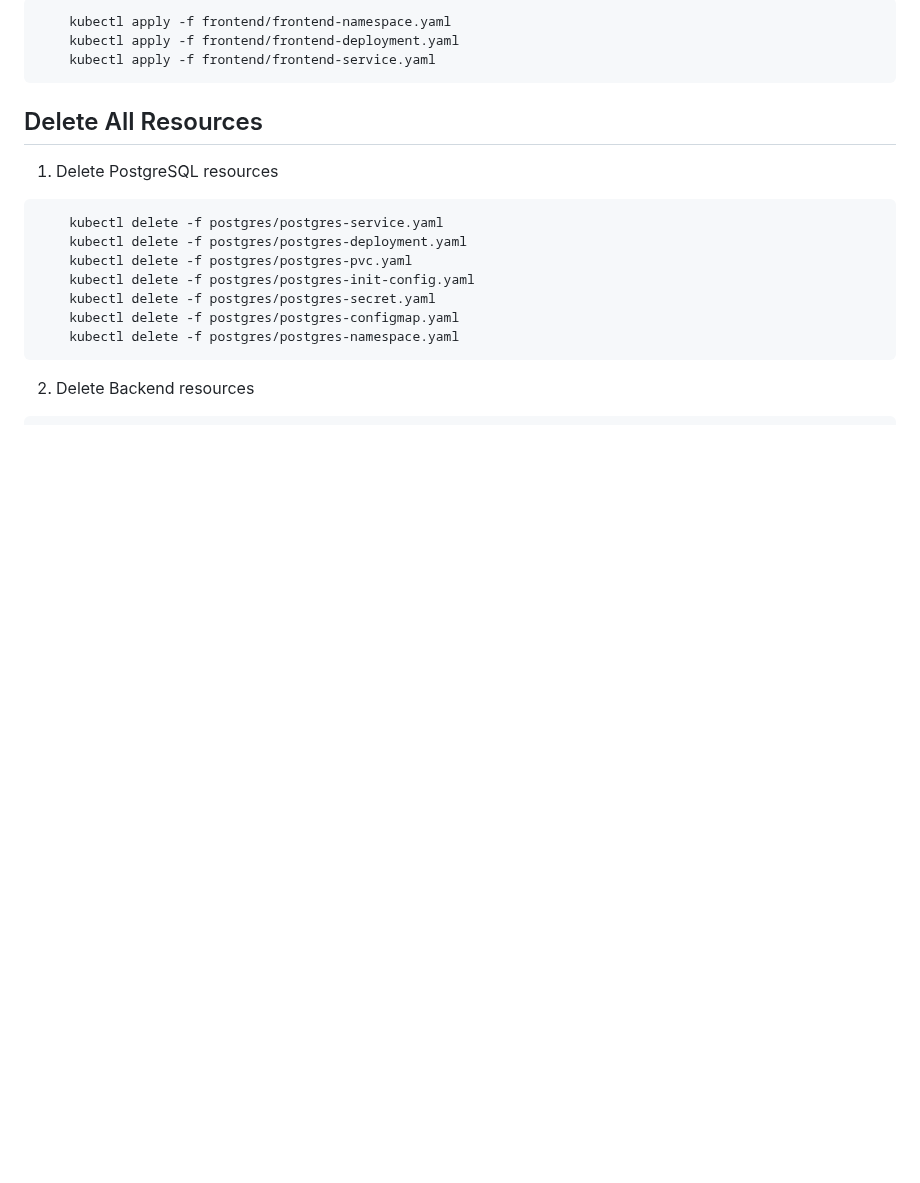
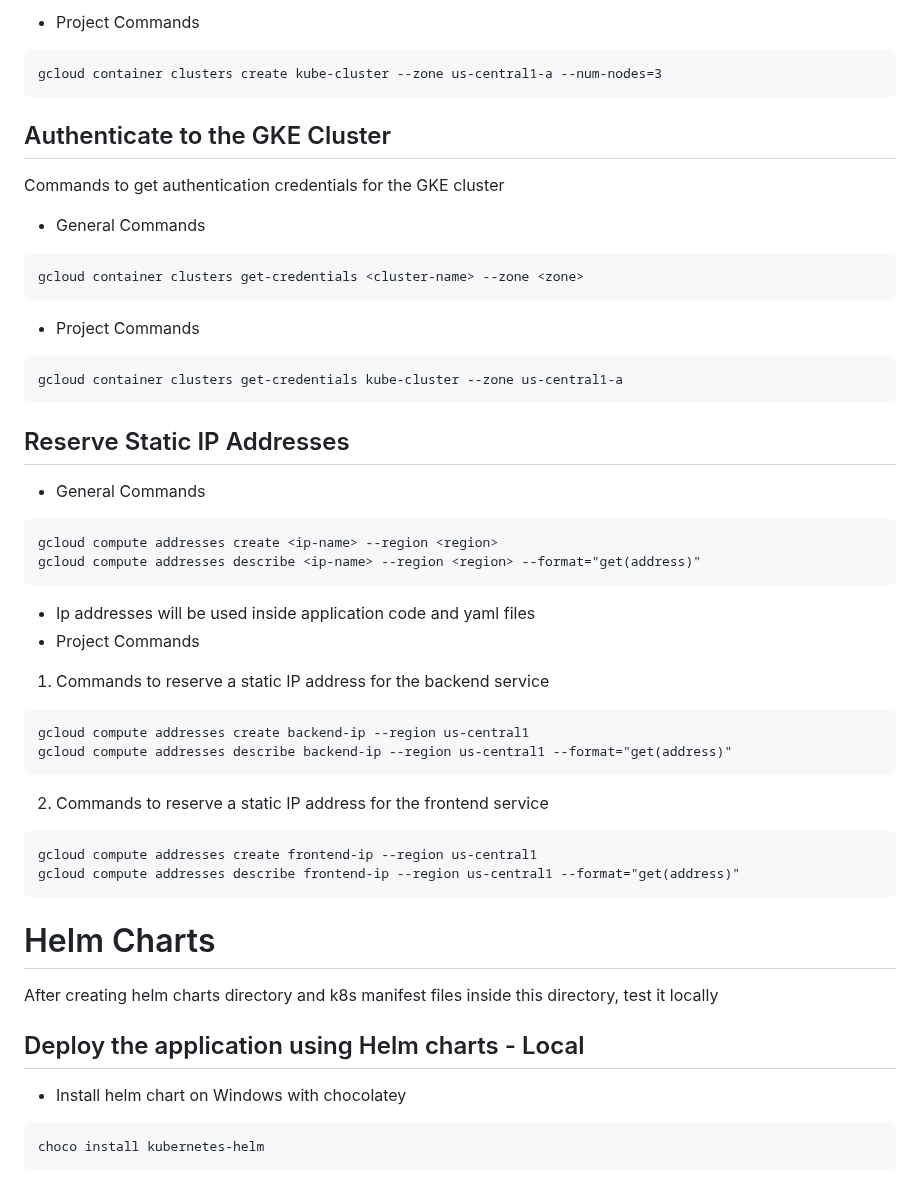
Before and after one commit to tugceerkaner/KubeDevOpsDemo, a Markdown page: README.md, the part around one of its changes. GitHub-like rendering; blank space fills up the shorter version.

Commit message:
readme is edited

````diff
--- a/README.md
+++ b/README.md
@@ -69,23 +66,42 @@
 ```
-    kubectl apply -f frontend/frontend-namespace.yaml
-    kubectl apply -f frontend/frontend-deployment.yaml
-    kubectl apply -f frontend/frontend-service.yaml
+- Project Commands
+```commandline
+gcloud container clusters create kube-cluster --zone us-central1-a --num-nodes=3
+```
+## Authenticate to the GKE Cluster
+Commands to get authentication credentials for the GKE cluster
+- General Commands
+```commandline
+gcloud container clusters get-credentials <cluster-name> --zone <zone>
+```
+- Project Commands
+```commandline
+gcloud container clusters get-credentials kube-cluster --zone us-central1-a
+```
+## Reserve Static IP Addresses
+- General Commands
+```commandline
+gcloud compute addresses create <ip-name> --region <region>
+gcloud compute addresses describe <ip-name> --region <region> --format="get(address)"
+```
+- Ip addresses will be used inside application code and yaml files
+- Project Commands
+1) Commands to reserve a static IP address for the backend service
+```commandline
+gcloud compute addresses create backend-ip --region us-central1
+gcloud compute addresses describe backend-ip --region us-central1 --format="get(address)"
 ```
 
-##  Delete All Resources
-
-1.  Delete PostgreSQL resources
-
-```
-    kubectl delete -f postgres/postgres-service.yaml
-    kubectl delete -f postgres/postgres-deployment.yaml
-    kubectl delete -f postgres/postgres-pvc.yaml
-    kubectl delete -f postgres/postgres-init-config.yaml
-    kubectl delete -f postgres/postgres-secret.yaml
-    kubectl delete -f postgres/postgres-configmap.yaml
-    kubectl delete -f postgres/postgres-namespace.yaml
+2) Commands to reserve a static IP address for the frontend service
+```commandline
+gcloud compute addresses create frontend-ip --region us-central1
+gcloud compute addresses describe frontend-ip --region us-central1 --format="get(address)"
 ```
 
-2.  Delete Backend resources
-
+# Helm Charts
+After creating helm charts directory and k8s manifest files inside this directory, test it locally
+## Deploy the application using Helm charts - Local
+- Install helm chart on Windows with chocolatey
+```commandline
+choco install kubernetes-helm
 ```
````
Also changed, not shown: other parts of README.md (+202 -62 lines).
